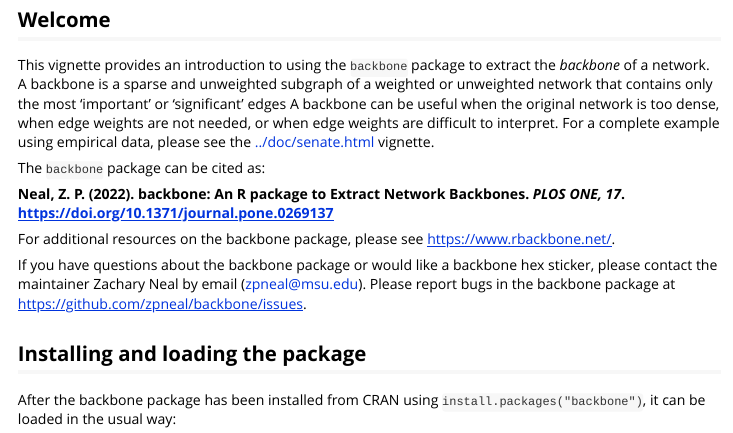
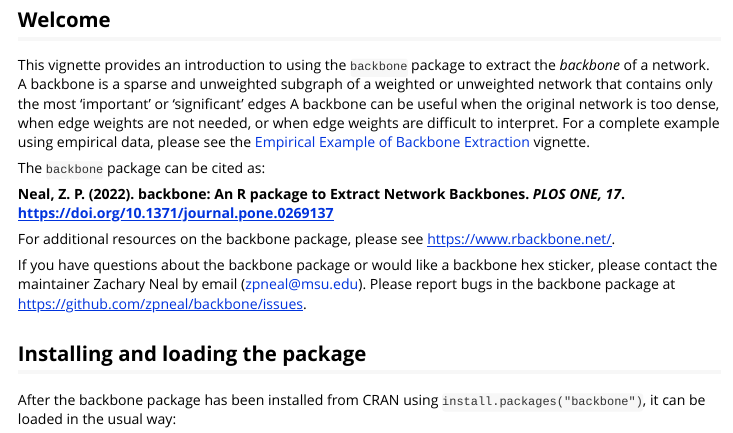
Before and after one commit to zpneal/backbone, an R Markdown document (vignettes/backbone.Rmd): the page in a window 1100 px wide, from 700 px down. Rendered offline with R 4.5, knitr and Pandoc, with nearby package versions; some code elsewhere in the file could not run offline; long lines of code are wrapped.

Commit message:
Add files via upload

```diff
--- a/vignettes/backbone.Rmd
+++ b/vignettes/backbone.Rmd
@@ -55,7 +55,7 @@
 # Introduction {#introduction}
 
 ## Welcome {#welcome}
-This vignette provides an introduction to using the `backbone` package to extract the *backbone* of a network. A backbone is a sparse and unweighted subgraph of a weighted or unweighted network that contains only the most 'important' or 'significant' edges A backbone can be useful when the original network is too dense, when edge weights are not needed, or when edge weights are difficult to interpret. For a complete example using empirical data, please see the [../doc/senate.html](Empirical Example of Backbone Extraction) vignette.
+This vignette provides an introduction to using the `backbone` package to extract the *backbone* of a network. A backbone is a sparse and unweighted subgraph of a weighted or unweighted network that contains only the most 'important' or 'significant' edges A backbone can be useful when the original network is too dense, when edge weights are not needed, or when edge weights are difficult to interpret. For a complete example using empirical data, please see the [Empirical Example of Backbone Extraction](../doc/senate.html) vignette.
 
 The `backbone` package can be cited as:
 
```
Also changed, not shown: vignettes/senate.Rmd (+1 -1 lines).
